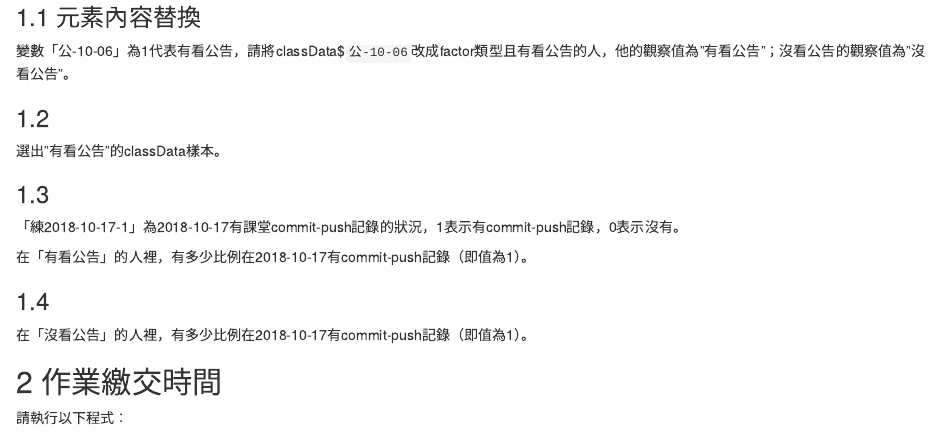
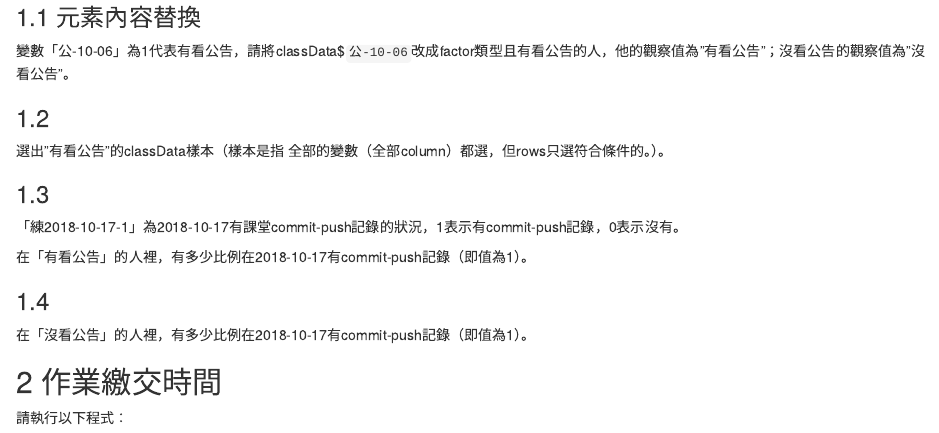
Before and after one commit to yinghsuan726/course-107-1-programming-for-data-science, an R Markdown document (Exercise3/Exercise3.Rmd): the page in a window 1100 px wide, from 320 px down. Rendered offline with R 4.5, knitr and Pandoc, with nearby package versions; some code elsewhere in the file could not run offline.

Commit message:
update phrasing

````diff
--- a/Exercise3/Exercise3.Rmd
+++ b/Exercise3/Exercise3.Rmd
@@ -22,7 +22,7 @@ classData<-gs_read(gsLMSHabit,ws="公告與練習") #access the 1st worksheet
 ```
 
 ### 1.2
-選出"有看公告"的classData樣本。
+選出"有看公告"的classData樣本（樣本是指 全部的變數（全部column）都選，但rows只選符合條件的。）。
 
 ```{r ans12}
 ```
````
